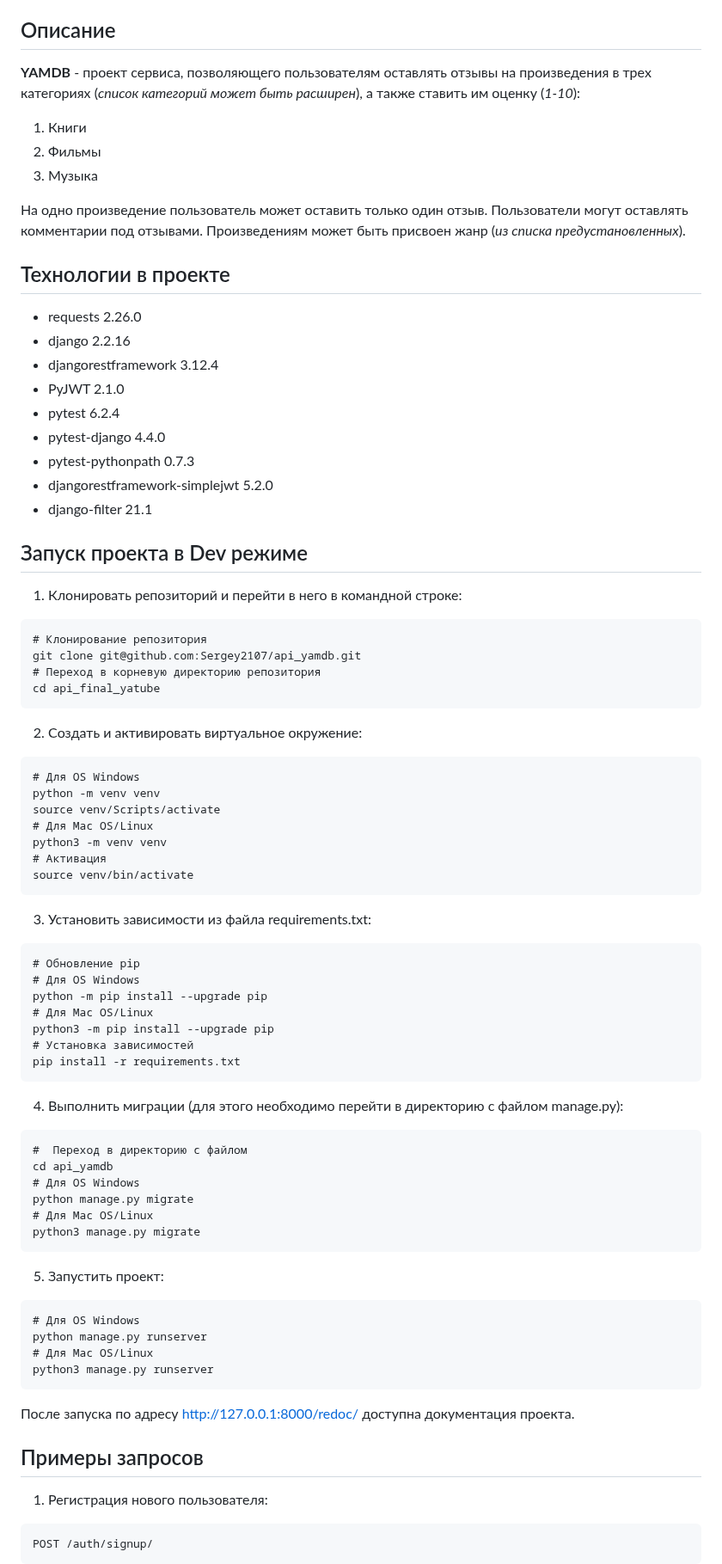
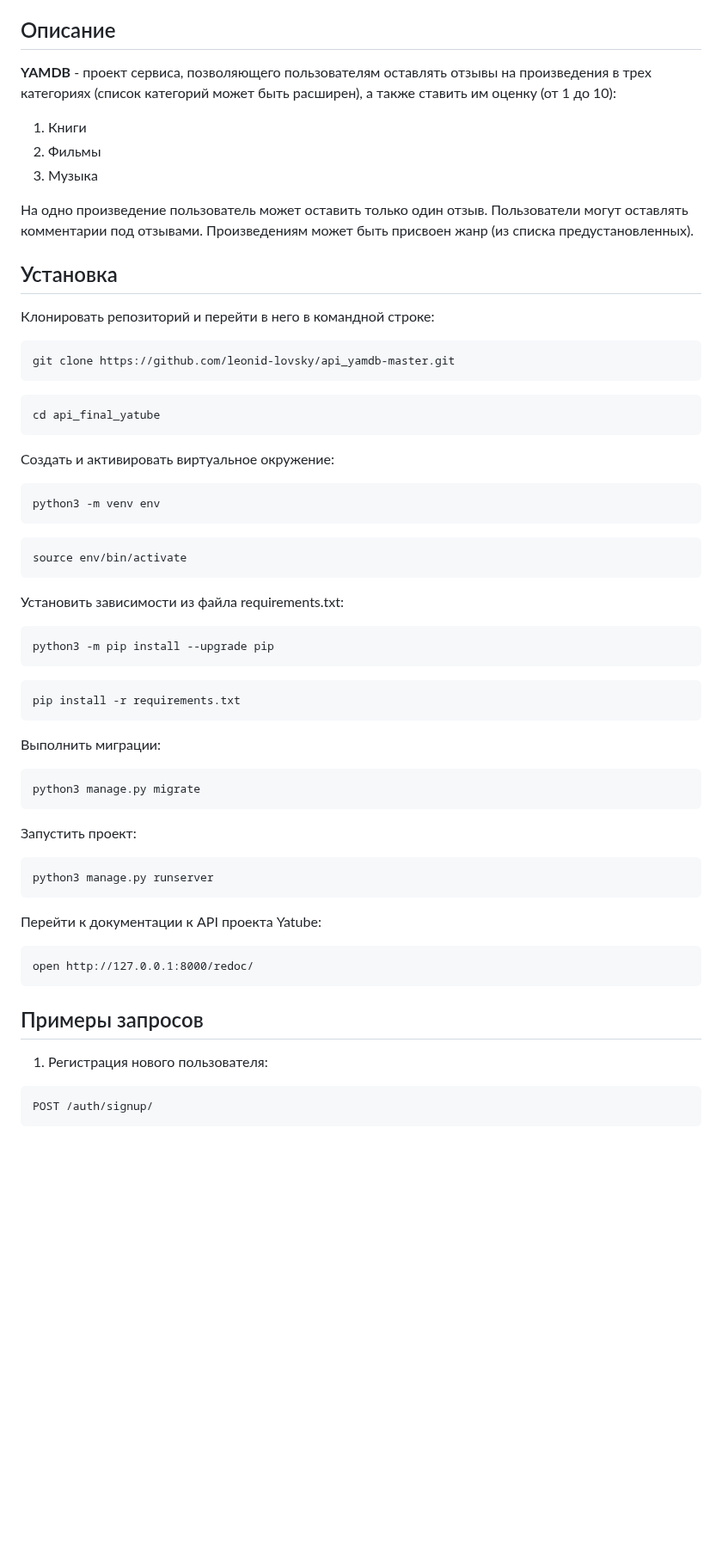
Before and after one commit to leonid-lovsky/api_yamdb-master, a Markdown page: README.md, the part around the change. Shown at 86% size. GitHub-like rendering; blank space fills up the shorter version.

````diff
--- a/README.md
+++ b/README.md
@@ -5,73 +5,67 @@
 - Константин Шперлинг
 
 ## Описание
-**YAMDB** - проект сервиса, позволяющего пользователям оставлять отзывы на произведения в трех категориях (_список категорий может быть расширен_), а также ставить им оценку (_1-10_):
+**YAMDB** - проект сервиса, позволяющего пользователям оставлять отзывы на произведения в трех категориях (список категорий может быть расширен), а также ставить им оценку (от 1 до 10):
 1. Книги
 2. Фильмы
 3. Музыка
 
 На одно произведение пользователь может оставить только один отзыв.
 Пользователи могут оставлять комментарии под отзывами.
-Произведениям может быть присвоен жанр (_из списка предустановленных_).
+Произведениям может быть присвоен жанр (из списка предустановленных).
 
-## Технологии в проекте
-- requests 2.26.0
-- django 2.2.16
-- djangorestframework 3.12.4
-- PyJWT 2.1.0
-- pytest 6.2.4
-- pytest-django 4.4.0
-- pytest-pythonpath 0.7.3
-- djangorestframework-simplejwt 5.2.0
-- django-filter 21.1
+## Установка
+Клонировать репозиторий и перейти в него в командной строке:
 
-## Запуск проекта в Dev режиме
-1. Клонировать репозиторий и перейти в него в командной строке:
 ```
-# Клонирование репозитория
-git clone git@github.com:Sergey2107/api_yamdb.git
-# Переход в корневую директорию репозитория
+git clone https://github.com/leonid-lovsky/api_yamdb-master.git
+```
+
+```
 cd api_final_yatube
 ```
-2. Cоздать и активировать виртуальное окружение:
+
+Создать и активировать виртуальное окружение:
+
 ```
-# Для OS Windows
-python -m venv venv
-source venv/Scripts/activate
-# Для Mac OS/Linux
-python3 -m venv venv
-# Активация
-source venv/bin/activate
+python3 -m venv env
 ```
-3. Установить зависимости из файла requirements.txt:
+
 ```
-# Обновление pip
-# Для OS Windows
-python -m pip install --upgrade pip
-# Для Mac OS/Linux
+source env/bin/activate
+```
+
+Установить зависимости из файла requirements.txt:
+
+```
 python3 -m pip install --upgrade pip
-# Установка зависимостей
+```
+
+```
 pip install -r requirements.txt
 ```
-4. Выполнить миграции (для этого необходимо перейти в директорию с файлом manage.py):
+
+Выполнить миграции:
+
 ```
-#  Переход в директорию с файлом
-cd api_yamdb
-# Для OS Windows
-python manage.py migrate
-# Для Mac OS/Linux
 python3 manage.py migrate
 ```
-5. Запустить проект:
+
+Запустить проект:
+
 ```
-# Для OS Windows
-python manage.py runserver
-# Для Mac OS/Linux
 python3 manage.py runserver
 ```
-После запуска по адресу http://127.0.0.1:8000/redoc/ доступна документация проекта.
+
+Перейти к документации к API проекта Yatube:
+
+```
+open http://127.0.0.1:8000/redoc/
+```
+
 
 ## Примеры запросов
+
 1. Регистрация нового пользователя:
 ```
 POST /auth/signup/
````
